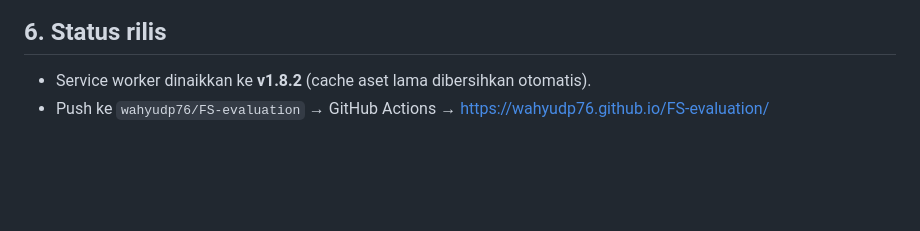
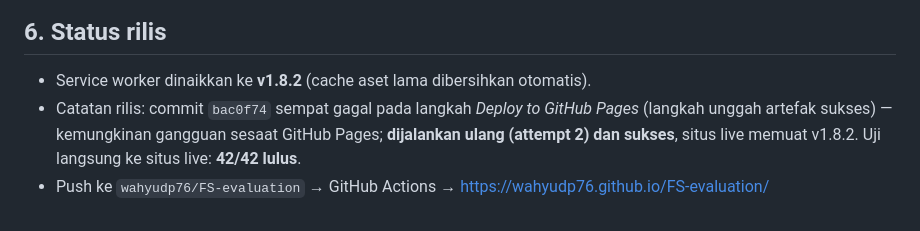
Before and after one commit to wahyudp76/FS-evaluation, a Markdown page: LAPORAN-PERBAIKAN-v1.7.0.md, the part around the change. Rendered like a GitHub page; blank space fills up the shorter version.

Commit message:
docs(v1.8.2): catatan rilis - deploy pertama gagal lalu sukses pada percobaan kedua

```diff
--- a/LAPORAN-PERBAIKAN-v1.7.0.md
+++ b/LAPORAN-PERBAIKAN-v1.7.0.md
@@ -178,4 +178,5 @@ Permintaan: pelajari ulang struktur sheet **ZPAS637** & **Index Solar**, karena
 ## 6. Status rilis
 
 - Service worker dinaikkan ke **v1.8.2** (cache aset lama dibersihkan otomatis).
+- Catatan rilis: commit `bac0f74` sempat gagal pada langkah *Deploy to GitHub Pages* (langkah unggah artefak sukses) — kemungkinan gangguan sesaat GitHub Pages; **dijalankan ulang (attempt 2) dan sukses**, situs live memuat v1.8.2. Uji langsung ke situs live: **42/42 lulus**.
 - Push ke `wahyudp76/FS-evaluation` → GitHub Actions → <https://wahyudp76.github.io/FS-evaluation/>
```
